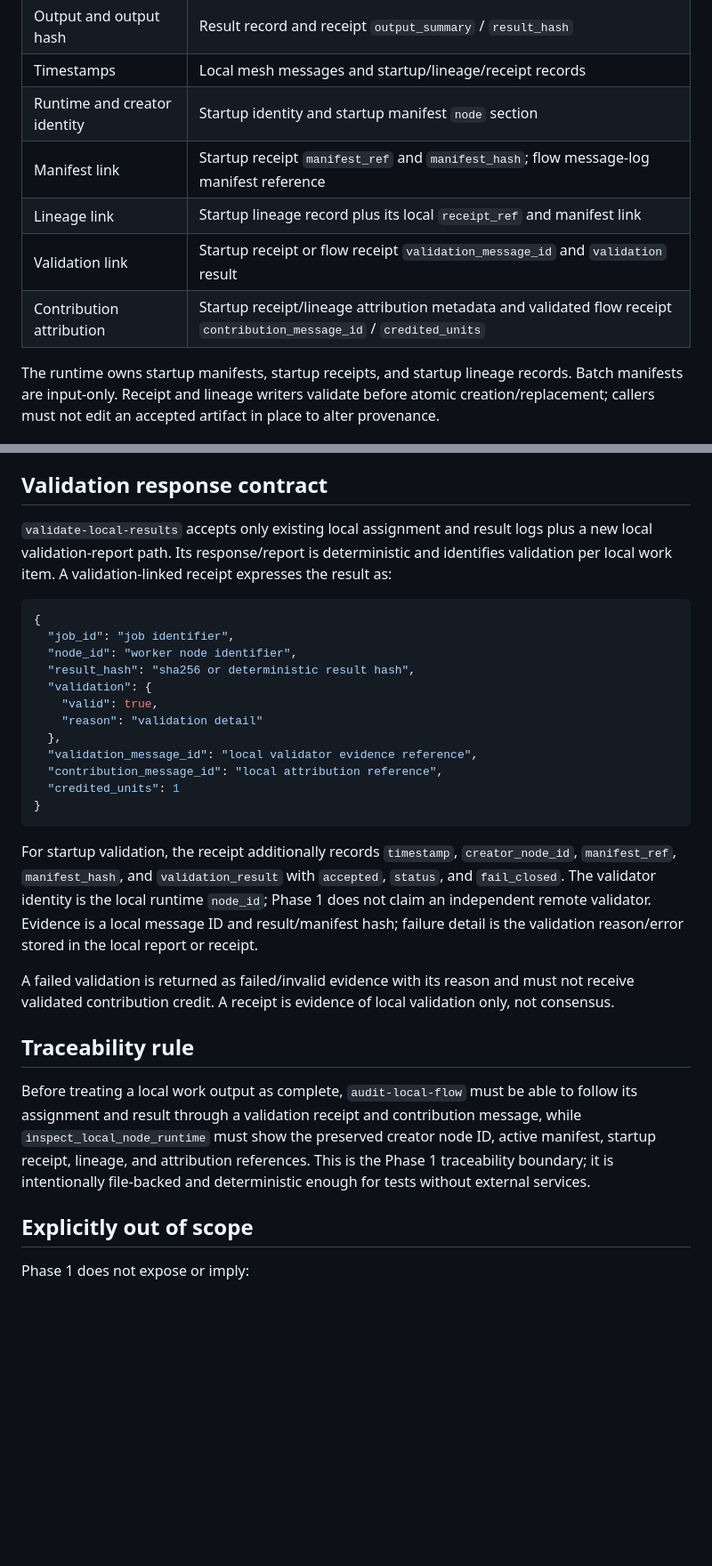
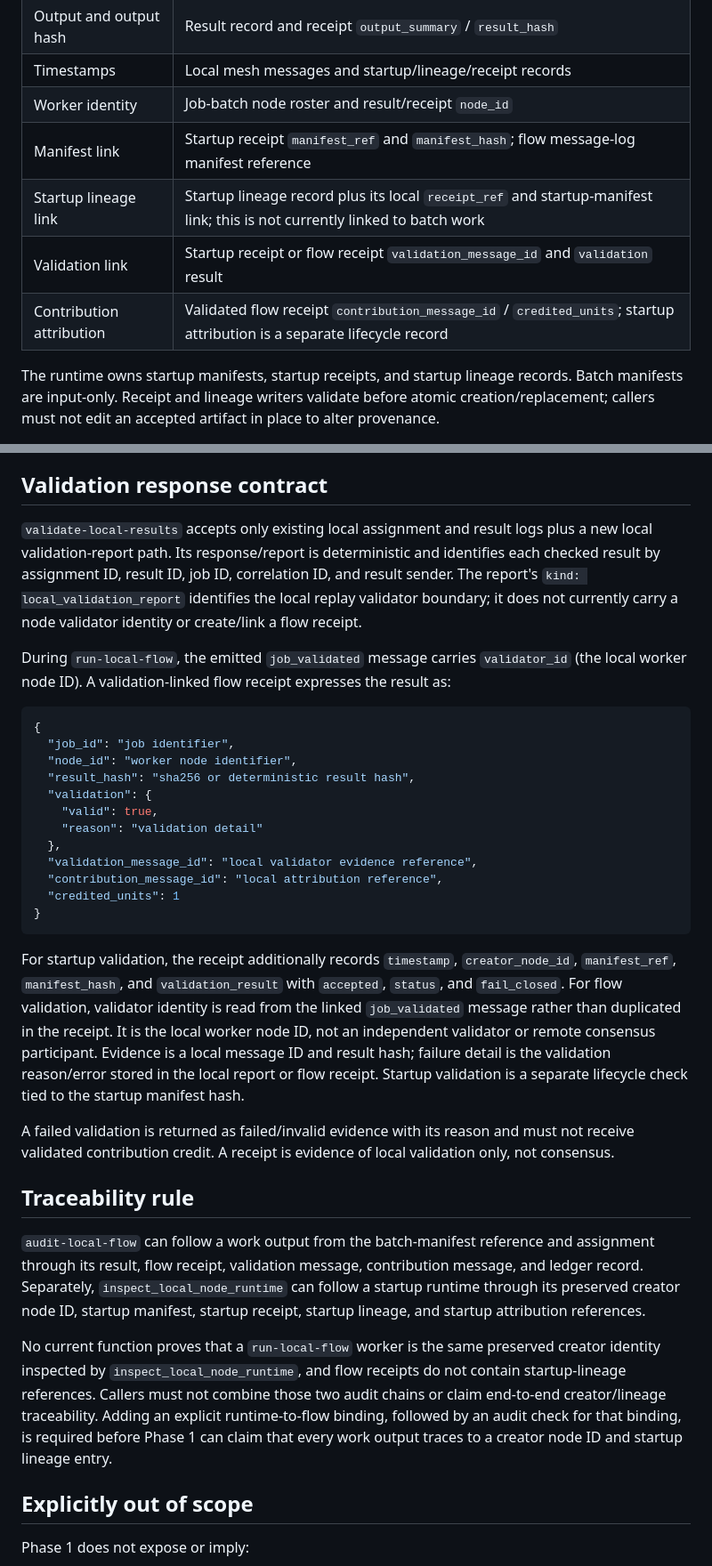
Before and after one commit to AetherMesh-AI/aethermesh-core, a Markdown page: docs/phase-1-local-api-boundary.md, 2 parts joined by grey strips. Shown at 89% size. GitHub-like rendering; blank space fills up the shorter version.

Commit message:
fix: address automated review feedback

````diff
--- a/docs/phase-1-local-api-boundary.md
+++ b/docs/phase-1-local-api-boundary.md
@@ -63,11 +63,11 @@ Work output is not written back into the input manifest. Local execution writes
 | Work type and input | Job-batch `jobs[].job_type` and `jobs[].payload` |
 | Output and output hash | Result record and receipt `output_summary` / `result_hash` |
 | Timestamps | Local mesh messages and startup/lineage/receipt records |
-| Runtime and creator identity | Startup identity and startup manifest `node` section |
+| Worker identity | Job-batch node roster and result/receipt `node_id` |
 | Manifest link | Startup receipt `manifest_ref` and `manifest_hash`; flow message-log manifest reference |
-| Lineage link | Startup lineage record plus its local `receipt_ref` and manifest link |
+| Startup lineage link | Startup lineage record plus its local `receipt_ref` and startup-manifest link; this is not currently linked to batch work |
 | Validation link | Startup receipt or flow receipt `validation_message_id` and `validation` result |
-| Contribution attribution | Startup receipt/lineage attribution metadata and validated flow receipt `contribution_message_id` / `credited_units` |
+| Contribution attribution | Validated flow receipt `contribution_message_id` / `credited_units`; startup attribution is a separate lifecycle record |
 
 The runtime owns startup manifests, startup receipts, and startup lineage records. Batch manifests are input-only. Receipt and lineage writers validate before atomic creation/replacement; callers must not edit an accepted artifact in place to alter provenance.
 
@@ -81,7 +81,9 @@ Invalid manifests, malformed existing receipt documents, and invalid runtime ide
 
 ## Validation response contract
 
-`validate-local-results` accepts only existing local assignment and result logs plus a new local validation-report path. Its response/report is deterministic and identifies validation per local work item. A validation-linked receipt expresses the result as:
+`validate-local-results` accepts only existing local assignment and result logs plus a new local validation-report path. Its response/report is deterministic and identifies each checked result by assignment ID, result ID, job ID, correlation ID, and result sender. The report's `kind: local_validation_report` identifies the local replay validator boundary; it does not currently carry a node validator identity or create/link a flow receipt.
+
+During `run-local-flow`, the emitted `job_validated` message carries `validator_id` (the local worker node ID). A validation-linked flow receipt expresses the result as:
 
 ```json
 {
@@ -98,13 +100,15 @@ Invalid manifests, malformed existing receipt documents, and invalid runtime ide
 }
 ```
 
-For startup validation, the receipt additionally records `timestamp`, `creator_node_id`, `manifest_ref`, `manifest_hash`, and `validation_result` with `accepted`, `status`, and `fail_closed`. The validator identity is the local runtime `node_id`; Phase 1 does not claim an independent remote validator. Evidence is a local message ID and result/manifest hash; failure detail is the validation reason/error stored in the local report or receipt.
+For startup validation, the receipt additionally records `timestamp`, `creator_node_id`, `manifest_ref`, `manifest_hash`, and `validation_result` with `accepted`, `status`, and `fail_closed`. For flow validation, validator identity is read from the linked `job_validated` message rather than duplicated in the receipt. It is the local worker node ID, not an independent validator or remote consensus participant. Evidence is a local message ID and result hash; failure detail is the validation reason/error stored in the local report or flow receipt. Startup validation is a separate lifecycle check tied to the startup manifest hash.
 
 A failed validation is returned as failed/invalid evidence with its reason and must not receive validated contribution credit. A receipt is evidence of local validation only, not consensus.
 
 ## Traceability rule
 
-Before treating a local work output as complete, `audit-local-flow` must be able to follow its assignment and result through a validation receipt and contribution message, while `inspect_local_node_runtime` must show the preserved creator node ID, active manifest, startup receipt, lineage, and attribution references. This is the Phase 1 traceability boundary; it is intentionally file-backed and deterministic enough for tests without external services.
+`audit-local-flow` can follow a work output from the batch-manifest reference and assignment through its result, flow receipt, validation message, contribution message, and ledger record. Separately, `inspect_local_node_runtime` can follow a startup runtime through its preserved creator node ID, startup manifest, startup receipt, startup lineage, and startup attribution references.
+
+No current function proves that a `run-local-flow` worker is the same preserved creator identity inspected by `inspect_local_node_runtime`, and flow receipts do not contain startup-lineage references. Callers must not combine those two audit chains or claim end-to-end creator/lineage traceability. Adding an explicit runtime-to-flow binding, followed by an audit check for that binding, is required before Phase 1 can claim that every work output traces to a creator node ID and startup lineage entry.
 
 ## Explicitly out of scope
 
````
Also changed, not shown: other parts of docs/phase-1-local-api-boundary.md (+1 -1 lines).
